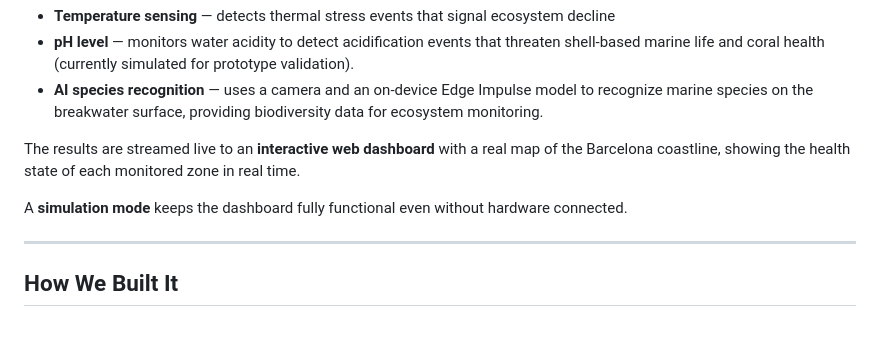
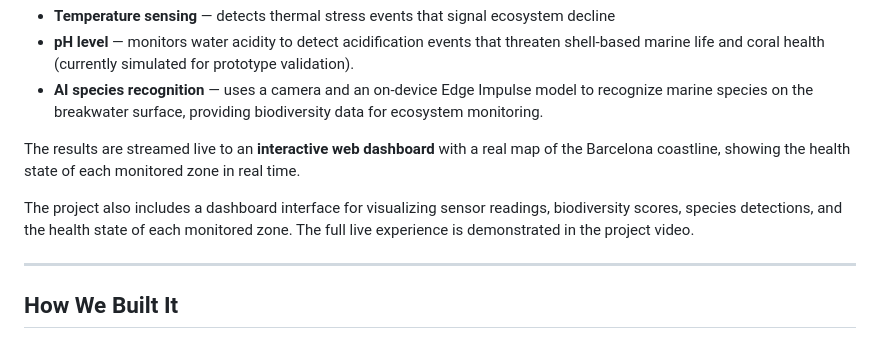
Before and after one commit to emmaaleroux/BlauEdge-portfolio, a Markdown page: README.md, the part around the change. Drawn GitHub-style.

Commit message:
Update README
Updated README to include details about the dashboard interface and project video

```diff
--- a/README.md
+++ b/README.md
@@ -27,7 +27,7 @@ BlauEdge is a real-time marine ecosystem monitoring system that evaluates the he
 
 The results are streamed live to an **interactive web dashboard** with a real map of the Barcelona coastline, showing the health state of each monitored zone in real time.
 
-A **simulation mode** keeps the dashboard fully functional even without hardware connected.
+The project also includes a dashboard interface for visualizing sensor readings, biodiversity scores, species detections, and the health state of each monitored zone. The full live experience is demonstrated in the project video.
 
 ---
 
```
